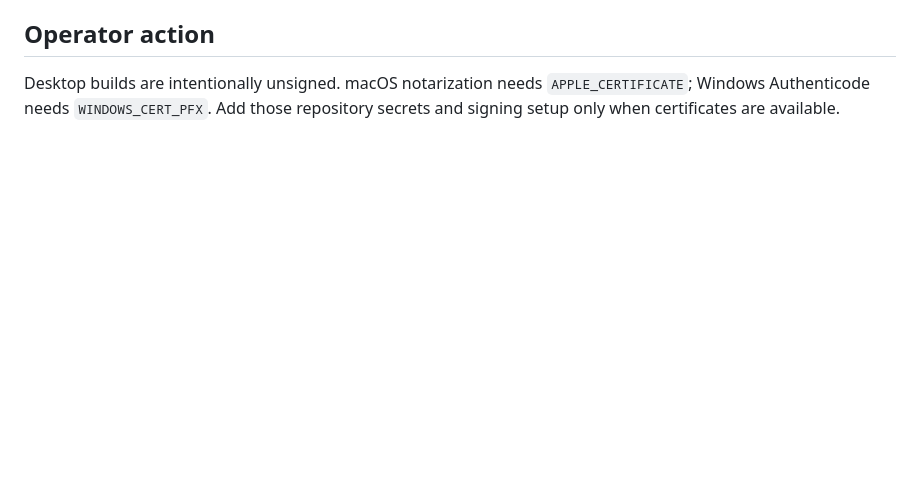
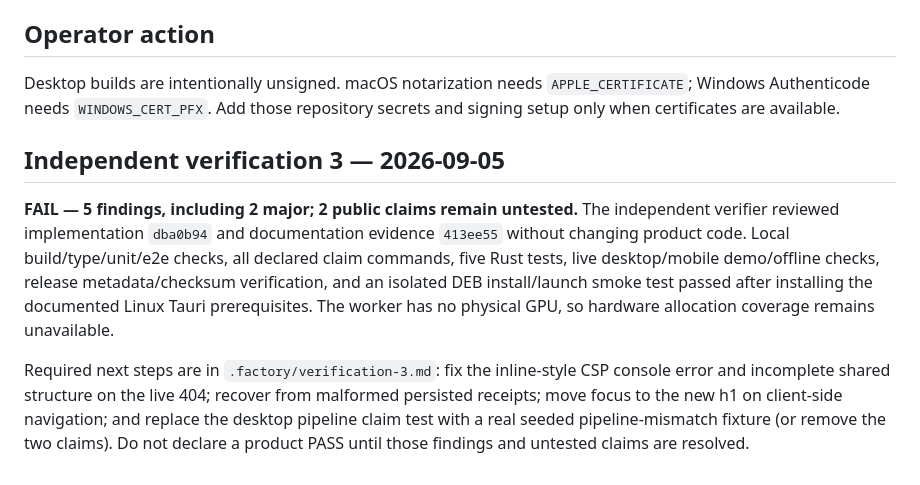
Before and after one commit to B-Divyesh/sf-gpu-vram-burnin, a Markdown page: .factory/handoff.md, the part around the change. Rendered like a GitHub page; blank space fills up the shorter version.

Commit message:
docs: record independent verification 3

```diff
--- a/.factory/handoff.md
+++ b/.factory/handoff.md
@@ -74,3 +74,9 @@ and the v0.1.11 hashed bundle.
 Desktop builds are intentionally unsigned. macOS notarization needs
 `APPLE_CERTIFICATE`; Windows Authenticode needs `WINDOWS_CERT_PFX`. Add those
 repository secrets and signing setup only when certificates are available.
+
+## Independent verification 3 — 2026-09-05
+
+**FAIL — 5 findings, including 2 major; 2 public claims remain untested.** The independent verifier reviewed implementation `dba0b94` and documentation evidence `413ee55` without changing product code. Local build/type/unit/e2e checks, all declared claim commands, five Rust tests, live desktop/mobile demo/offline checks, release metadata/checksum verification, and an isolated DEB install/launch smoke test passed after installing the documented Linux Tauri prerequisites. The worker has no physical GPU, so hardware allocation coverage remains unavailable.
+
+Required next steps are in `.factory/verification-3.md`: fix the inline-style CSP console error and incomplete shared structure on the live 404; recover from malformed persisted receipts; move focus to the new h1 on client-side navigation; and replace the desktop pipeline claim test with a real seeded pipeline-mismatch fixture (or remove the two claims). Do not declare a product PASS until those findings and untested claims are resolved.
```
Also changed, not shown: .factory/verification-3.md (added, +82 -0 lines).
